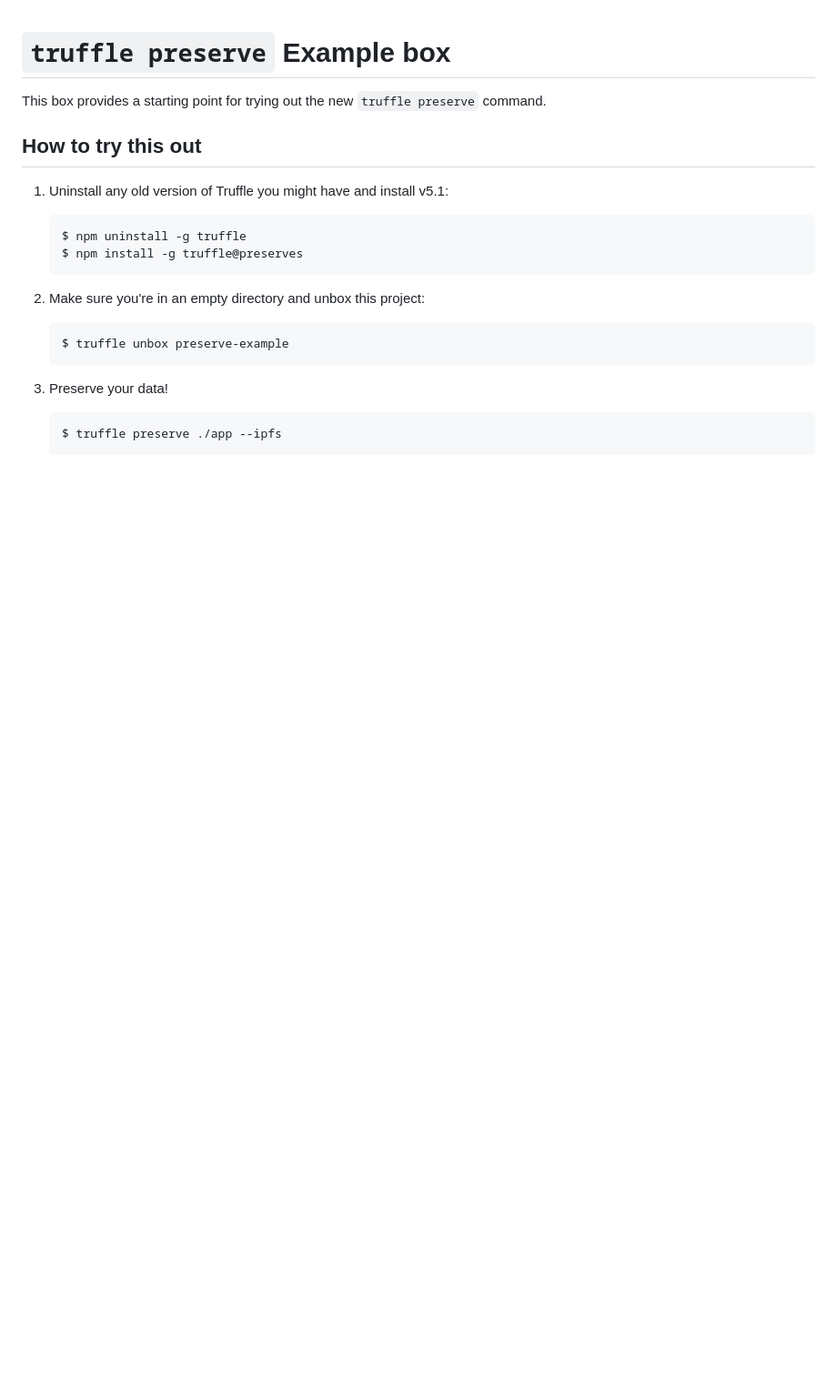
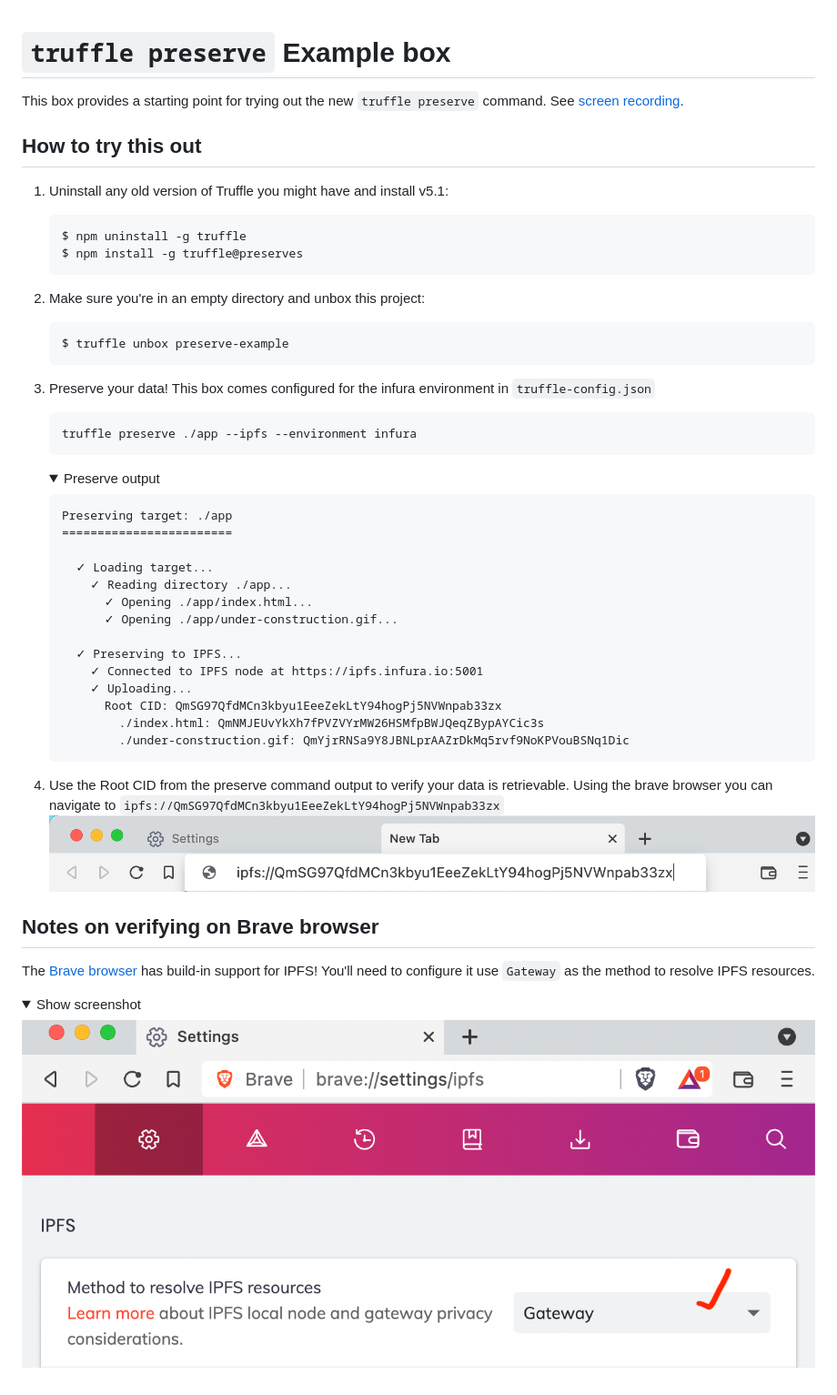
Before and after one commit to truffle-box/preserve-example-box, a Markdown page: README.md, the part around the change printed below. Shown: that part at 91% size. Drawn GitHub-style; pictures changed too: brave-shot.png (added), brave-url.png (added); folded sections open; blank space fills up the shorter version.

Commit message:
update readme
- add screen shots
- add screen cast
- update verbiage

````diff
--- a/README.md
+++ b/README.md
@@ -1,7 +1,7 @@
 # `truffle preserve` Example box
 
 This box provides a starting point for trying out the new `truffle preserve`
-command.
+command. See [screen recording](https://youtu.be/Wcwl2Vq32HY).
 
 ## How to try this out
 
@@ -16,7 +16,43 @@ command.
    $ truffle unbox preserve-example
    ```
 
-3. Preserve your data!
+3. Preserve your data! This box comes configured for the infura environment in
+   `truffle-config.json`
    ```
-   $ truffle preserve ./app --ipfs
+   truffle preserve ./app --ipfs --environment infura
    ```
+   <details><summary>Preserve output</summary>
+
+   ```
+   Preserving target: ./app
+   ========================
+
+     ✓ Loading target...
+       ✓ Reading directory ./app...
+         ✓ Opening ./app/index.html...
+         ✓ Opening ./app/under-construction.gif...
+
+     ✓ Preserving to IPFS...
+       ✓ Connected to IPFS node at https://ipfs.infura.io:5001
+       ✓ Uploading...
+         Root CID: QmSG97QfdMCn3kbyu1EeeZekLtY94hogPj5NVWnpab33zx
+           ./index.html: QmNMJEUvYkXh7fPVZVYrMW26HSMfpBWJQeqZBypAYCic3s
+           ./under-construction.gif: QmYjrRNSa9Y8JBNLprAAZrDkMq5rvf9NoKPVouBSNq1Dic
+   ```
+
+   </details>
+
+4. Use the Root CID from the preserve command output to verify your data is
+   retrievable. Using the brave browser you can navigate to
+   `ipfs://QmSG97QfdMCn3kbyu1EeeZekLtY94hogPj5NVWnpab33zx`
+   ![brave url](./brave-url.png)
+
+## Notes on verifying on Brave browser
+
+The [Brave browser](https://brave.com/) has build-in support for IPFS! You'll
+need to configure it use `Gateway` as the method to resolve IPFS resources.
+
+<details><summary>Show screenshot</summary>
+
+![See screenshot](./brave-shot.png)
+
````
Also changed, not shown: other parts of README.md (+1 -0 lines).
